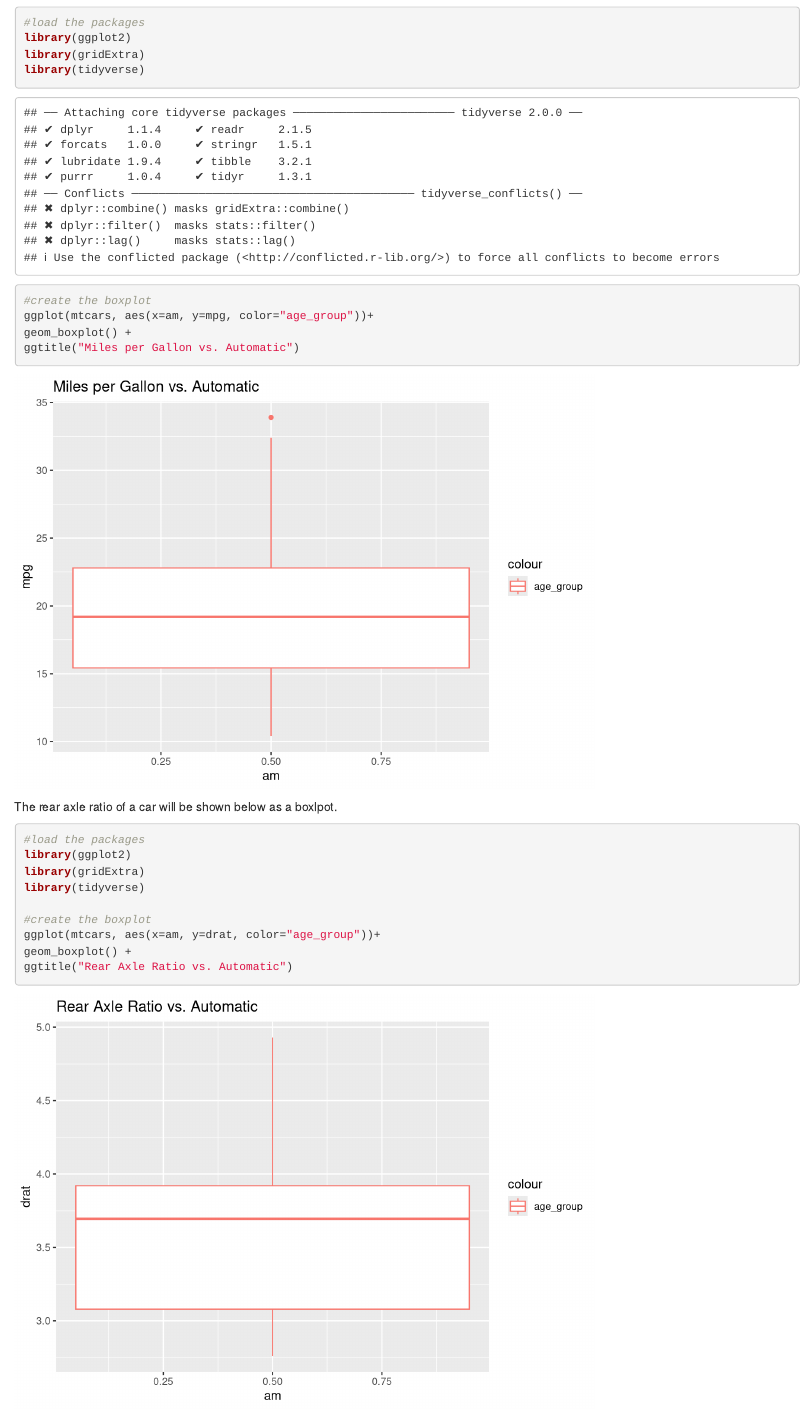
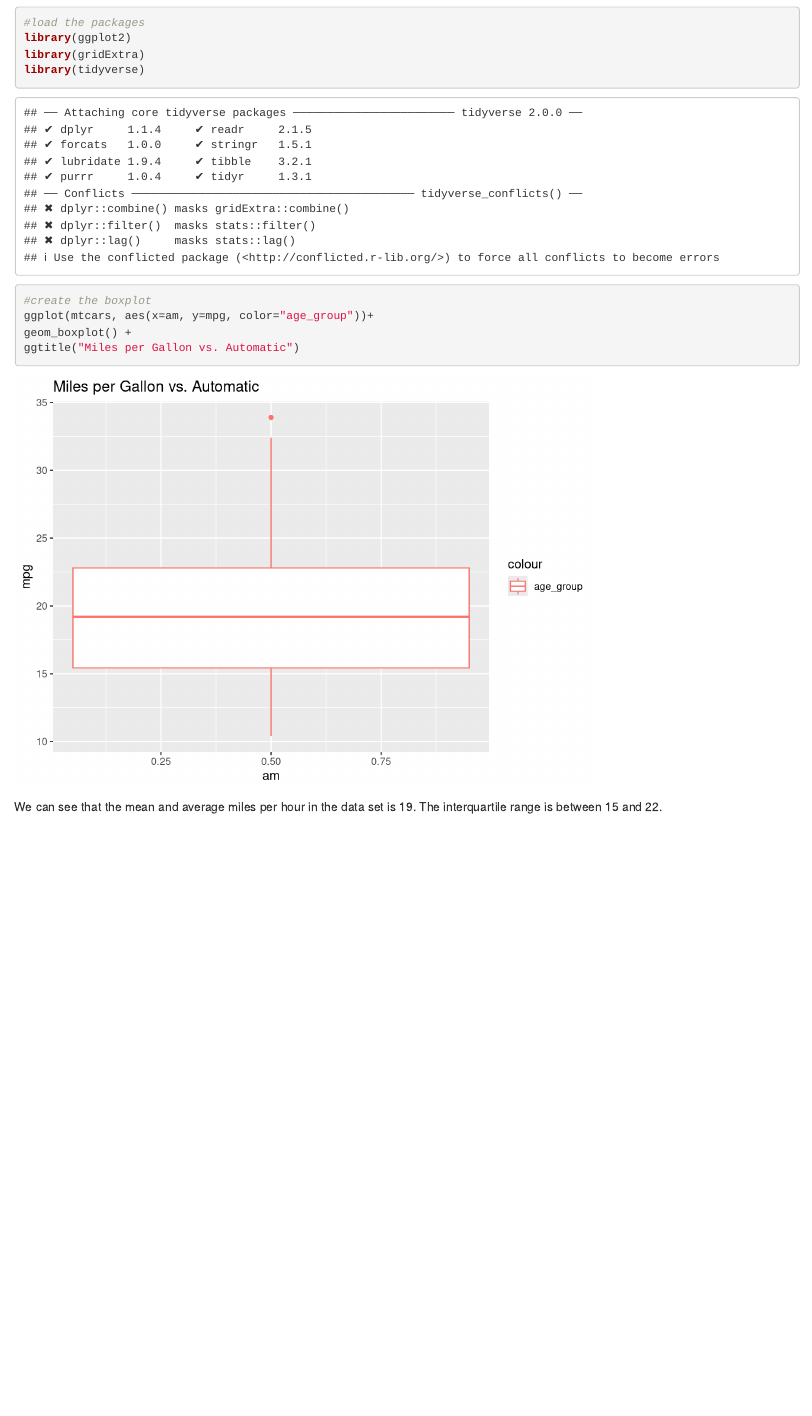
Before and after one commit to ionanicleoid/Data-Visualisation-with-Cars-Project, an R Markdown document (Data Visualisation of Cars Project.Rmd): the page in a window 1100 px wide, from 2400 px down. Rendered offline with R 4.5, knitr and Pandoc, with nearby package versions.

Commit message:
Update Data Visualisation of Cars Project.Rmd

````diff
--- a/Data Visualisation of Cars Project.Rmd
+++ b/Data Visualisation of Cars Project.Rmd
@@ -80,19 +80,5 @@ ggplot(mtcars, aes(x=am, y=mpg, color="age_group"))+
 geom_boxplot() +
 ggtitle("Miles per Gallon vs. Automatic")
 
-
 ```
-The rear axle ratio of a car will be shown below as a boxlpot.
-
-```{r}
-#load the packages
-library(ggplot2)
-library(gridExtra)
-library(tidyverse)
-
-#create the boxplot
-ggplot(mtcars, aes(x=am, y=drat, color="age_group"))+
-geom_boxplot() +
-ggtitle("Rear Axle Ratio vs. Automatic")
-
-```
+We can see that the mean and average miles per hour in the data set is 19. The interquartile range is between 15 and 22.
````
